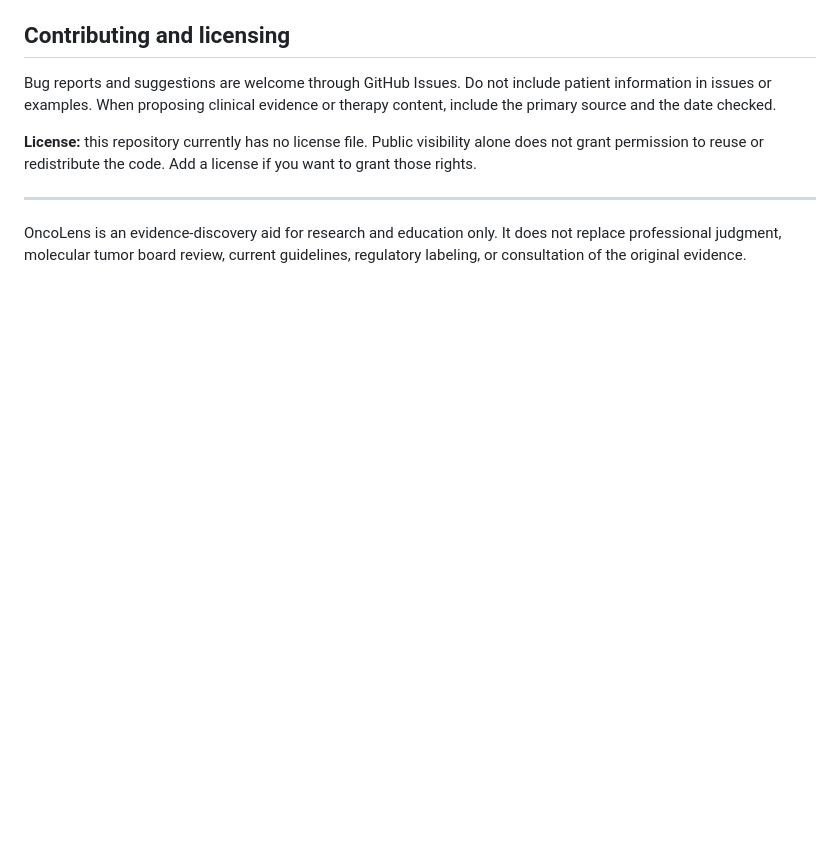
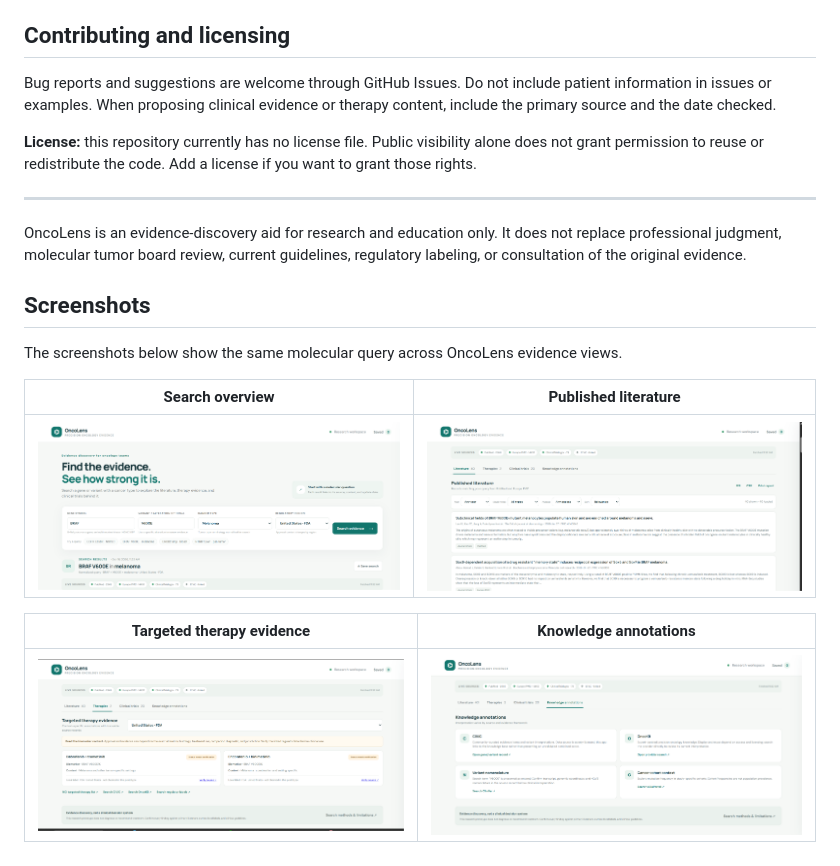
Before and after one commit to zarrine905/oncolens-evidence-tool, a Markdown page: README.md, the part around the change. GitHub-like rendering; blank space fills up the shorter version.

Commit message:
Add OncoLens screenshots to README

```diff
--- a/README.md
+++ b/README.md
@@ -85,3 +85,16 @@ Bug reports and suggestions are welcome through GitHub Issues. Do not include pa
 ---
 
 OncoLens is an evidence-discovery aid for research and education only. It does not replace professional judgment, molecular tumor board review, current guidelines, regulatory labeling, or consultation of the original evidence.
+
+
+## Screenshots
+
+The screenshots below show the same molecular query across OncoLens evidence views.
+
+| Search overview | Published literature |
+| --- | --- |
+| ![OncoLens search for BRAF V600E in melanoma](Screenshot%202026-10-16%20125644.png) | ![OncoLens literature results](Screenshot%202026-10-16%20125717.png) |
+
+| Targeted therapy evidence | Knowledge annotations |
+| --- | --- |
+| ![OncoLens targeted therapy evidence](Screenshot%202026-10-16%20125733.png) | ![OncoLens knowledge annotations](Screenshot%202026-10-16%20125816.png) |
```
